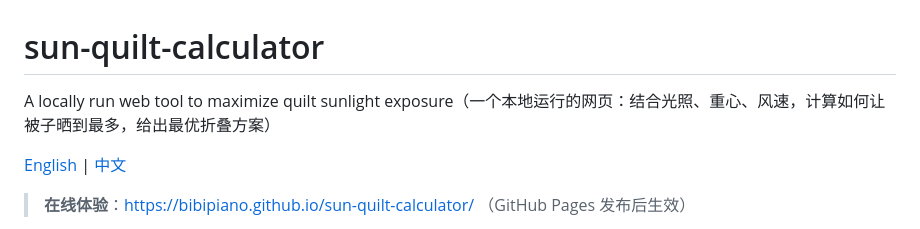
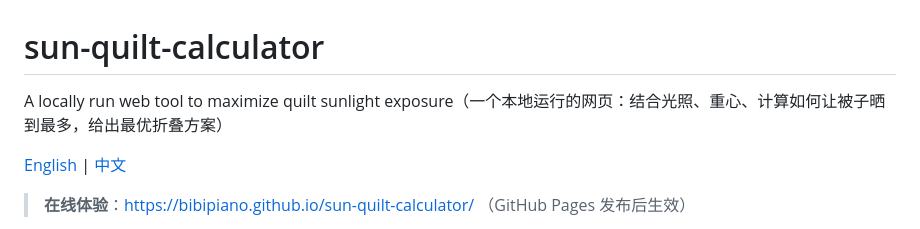
Before and after one commit to Bibipiano/sun-quilt-calculator, a Markdown page: README.md, the part around the change. Rendered like a GitHub page.

Commit message:
Revise README description for clarity
Updated the description to remove wind speed reference.

```diff
--- a/README.md
+++ b/README.md
@@ -1,6 +1,6 @@
 # sun-quilt-calculator
 
-A locally run web tool to maximize quilt sunlight exposure（一个本地运行的网页：结合光照、重心、风速，计算如何让被子晒到最多，给出最优折叠方案）
+A locally run web tool to maximize quilt sunlight exposure（一个本地运行的网页：结合光照、重心、计算如何让被子晒到最多，给出最优折叠方案）
 
 [English](README_EN.md) | [中文](README.md)
 
```
